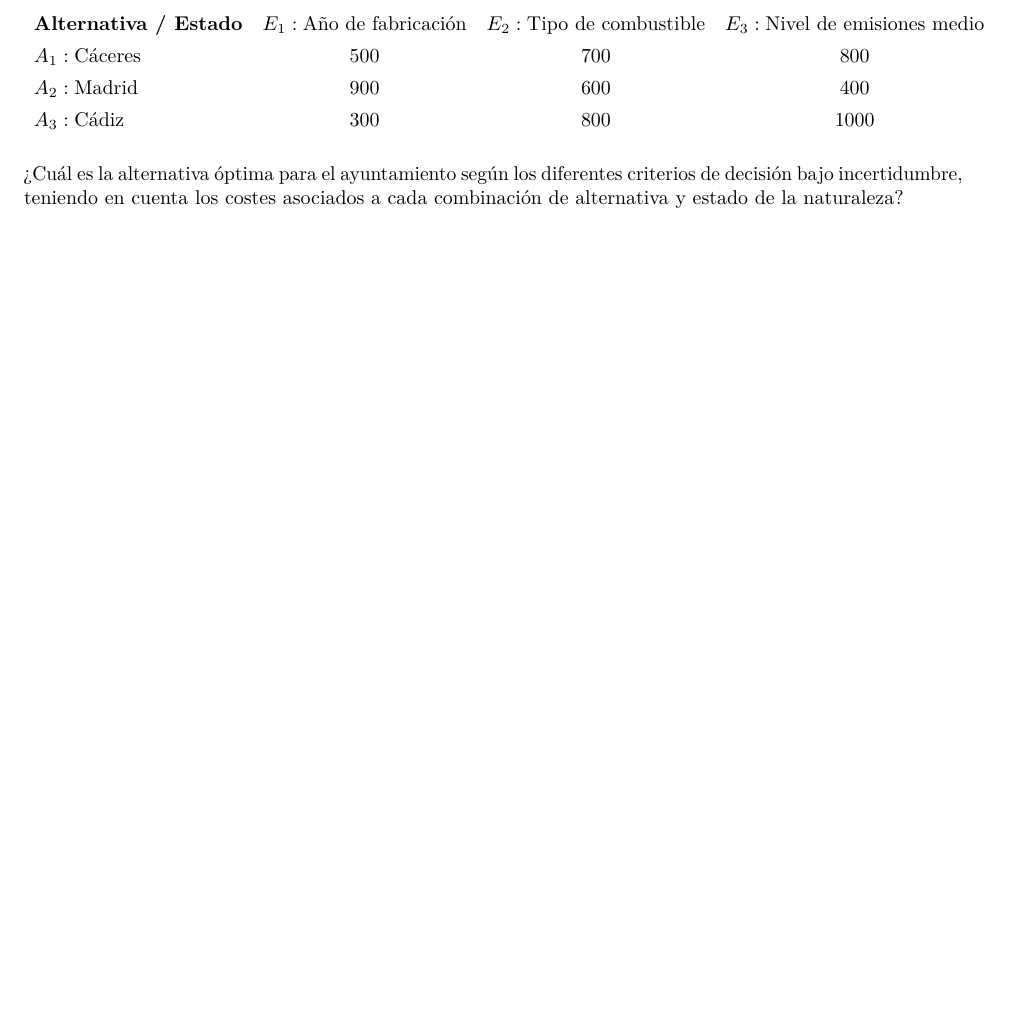
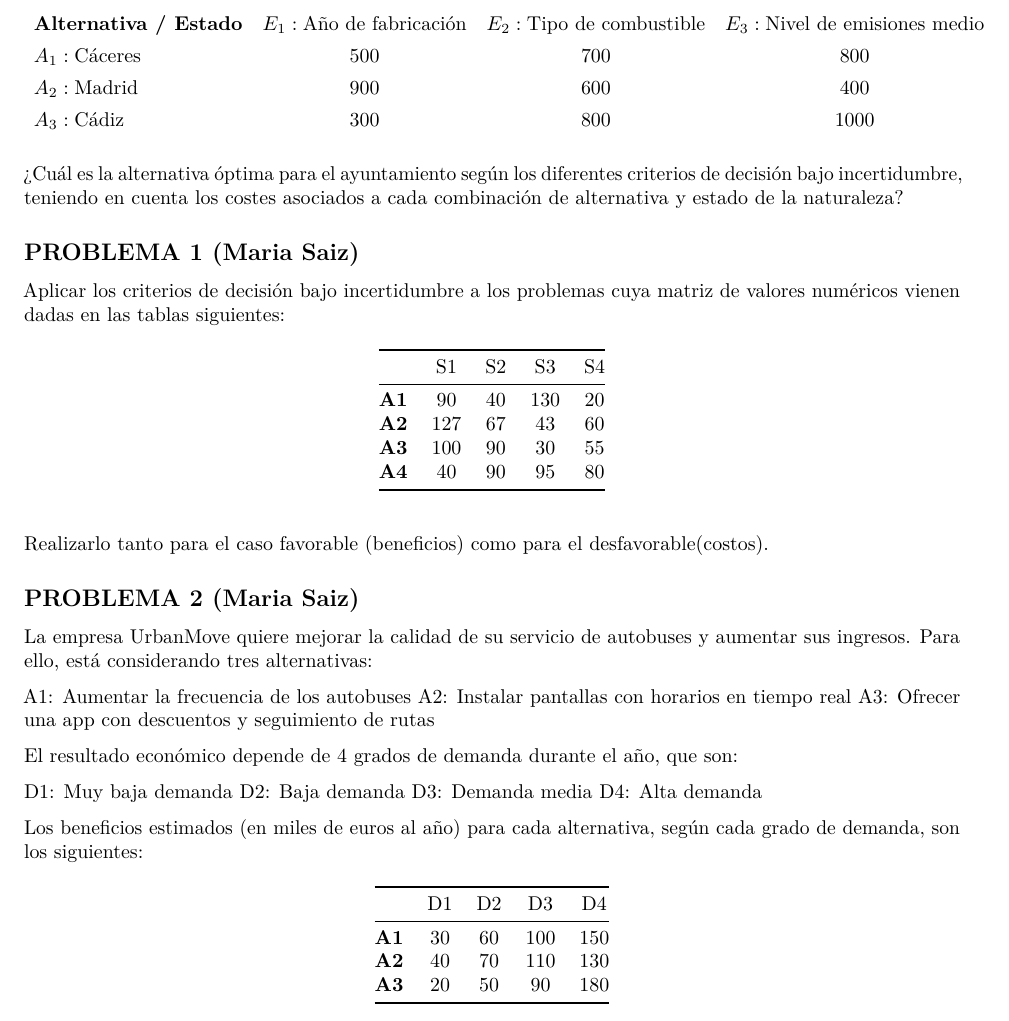
Before and after one commit to Curro14/trabajo01grupotd2025, an R Markdown document (trabajo01_enunciados.Rmd): part of page 4 of 4, cut so that both start at the same text, the shorter picture padded with empty space. Rendered offline with R 4.5, knitr and Pandoc, then LaTeX, with nearby package versions.

Commit message:
Añadido los enunciados de María Saiz

```diff
--- a/trabajo01_enunciados.Rmd
+++ b/trabajo01_enunciados.Rmd
@@ -243,3 +243,43 @@ $$
 ¿Cuál es la alternativa óptima para el ayuntamiento según los diferentes criterios de decisión bajo
 incertidumbre, teniendo en cuenta los costes asociados a cada combinación de alternativa y
 estado de la naturaleza?
+
+
+## PROBLEMA 1 (Maria Saiz)
+
+Aplicar los criterios de decisión bajo incertidumbre a los problemas cuya matriz de valores
+numéricos vienen dadas en las tablas siguientes:
+
+|     |  S1  |  S2  |  S3  |  S4  |
+|:----|:----:|:----:|:----:|:----:|
+| **A1** |  90  |  40  | 130  |  20  |
+| **A2** | 127  |  67  |  43  |  60  |
+| **A3** | 100  |  90  |  30  |  55  |
+| **A4** |  40  |  90  |  95  |  80  |
+
+
+Realizarlo tanto para el caso favorable (beneficios) como para el desfavorable(costos).
+
+
+## PROBLEMA 2 (Maria Saiz)
+
+La empresa UrbanMove quiere mejorar la calidad de su servicio de autobuses y aumentar sus ingresos. Para ello, está considerando tres alternativas:
+
+  A1: Aumentar la frecuencia de los autobuses
+  A2: Instalar pantallas con horarios en tiempo real
+  A3: Ofrecer una app con descuentos y seguimiento de rutas
+
+El resultado económico depende de 4 grados de demanda durante el año, que son:
+
+  D1: Muy baja demanda
+  D2: Baja demanda
+  D3: Demanda media
+  D4: Alta demanda
+
+Los beneficios estimados (en miles de euros al año) para cada alternativa, según cada grado de demanda, son los siguientes:
+
+|     |  D1  |  D2  |  D3  |  D4  |
+|:----|:----:|:----:|:----:|:----:|
+| **A1** |  30  |  60  | 100  | 150  |
+| **A2** |  40  |  70  | 110  | 130  |
+| **A3** |  20  |  50  |  90  | 180  |
```
